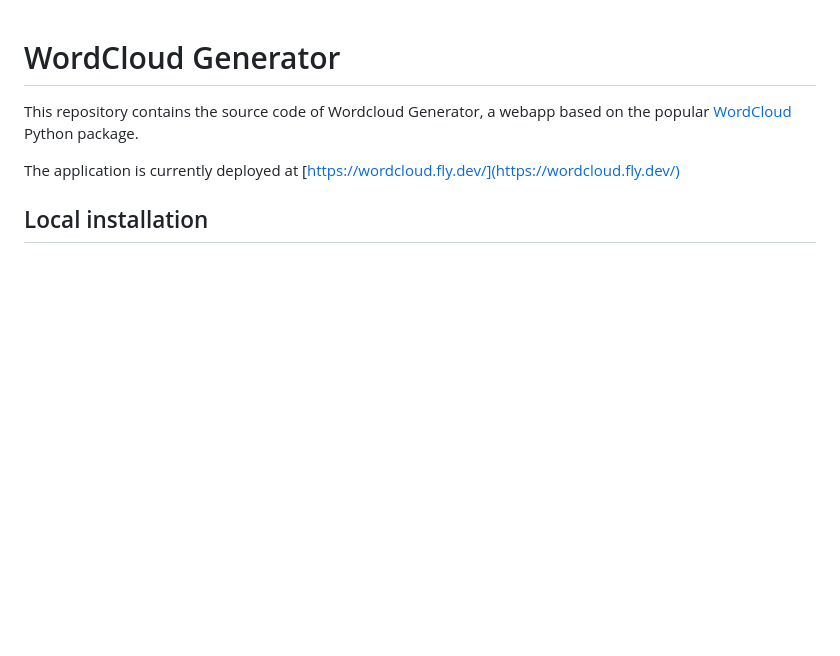
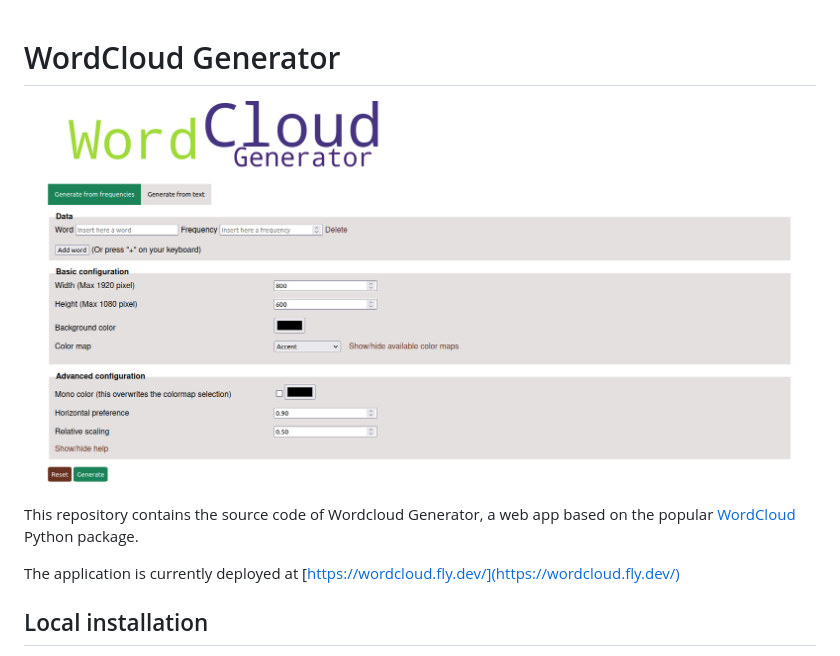
Before and after one commit to marcolardera/wordcloud, a Markdown page: README.md, the part around the change. GitHub-like rendering; pictures changed too: screenshot.png (added); blank space fills up the shorter version.

Commit message:
Added screenshot in the README

```diff
--- a/README.md
+++ b/README.md
@@ -1,6 +1,8 @@
 # WordCloud Generator
 
-This repository contains the source code of Wordcloud Generator, a webapp based on the popular [WordCloud](http://amueller.github.io/word_cloud/) Python package.
+![Application screenshot](screenshot.png)
+
+This repository contains the source code of Wordcloud Generator, a web app based on the popular [WordCloud](http://amueller.github.io/word_cloud/) Python package.
 
 The application is currently deployed at [https://wordcloud.fly.dev/](https://wordcloud.fly.dev/)
 
```
